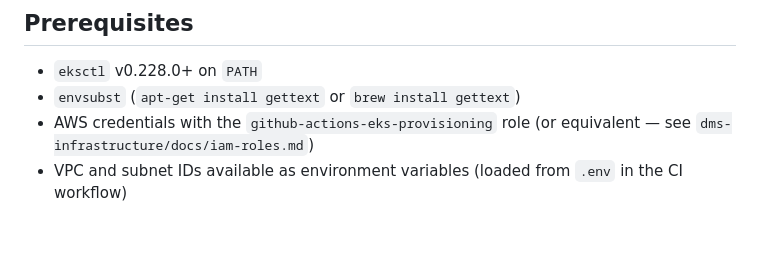
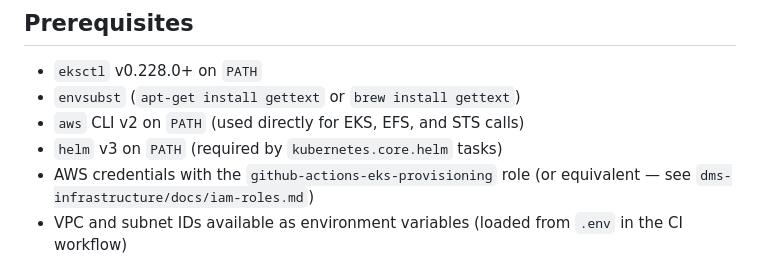
Before and after one commit to fjelltopp/fjelltopp-ansible, a Markdown page: roles/setup-eks-v2/README.md, the part around the change. Drawn GitHub-style; blank space fills up the shorter version.

Commit message:
docs: add aws CLI and helm to setup-eks-v2 prerequisites

```diff
--- a/roles/setup-eks-v2/README.md
+++ b/roles/setup-eks-v2/README.md
@@ -20,6 +20,8 @@ One-time provisioning role for the `ckan-v2` EKS cluster. Idempotent — safe to
 
 - `eksctl` v0.228.0+ on `PATH`
 - `envsubst` (`apt-get install gettext` or `brew install gettext`)
+- `aws` CLI v2 on `PATH` (used directly for EKS, EFS, and STS calls)
+- `helm` v3 on `PATH` (required by `kubernetes.core.helm` tasks)
 - AWS credentials with the `github-actions-eks-provisioning` role (or equivalent — see `dms-infrastructure/docs/iam-roles.md`)
 - VPC and subnet IDs available as environment variables (loaded from `.env` in the CI workflow)
 
```
